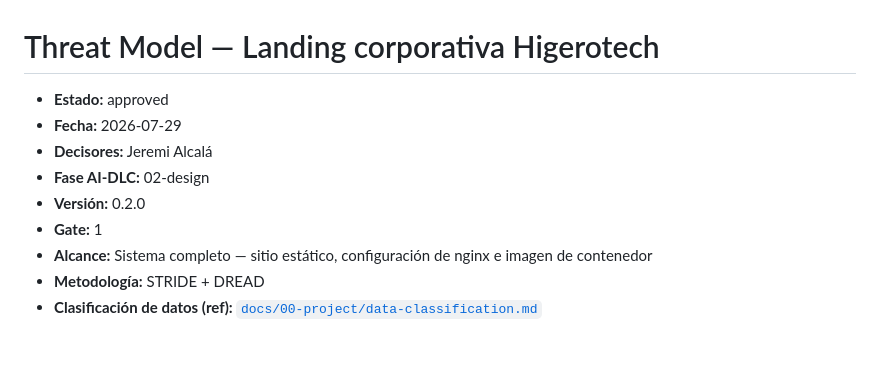
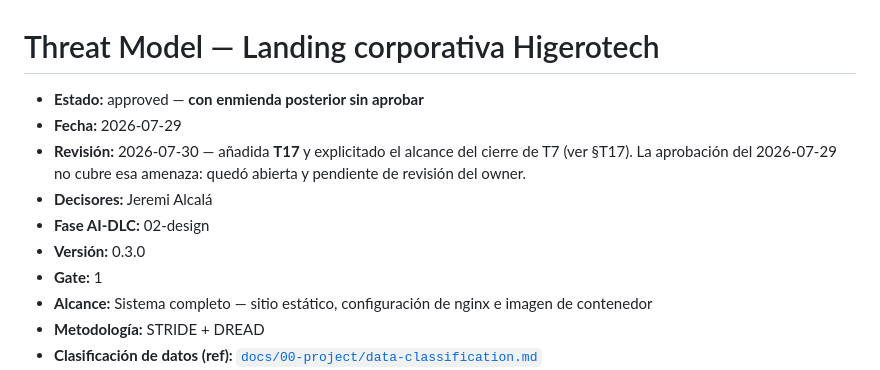
Before and after one commit to higerotech/landing, a Markdown page: docs/02-design/threat-model.md, the part around the change. Drawn GitHub-style; blank space fills up the shorter version.

Commit message:
docs(security): fechar la enmienda del threat model y subir su version
La cabecera seguia diciendo "approved / 0.2.0 / 2026-07-29" mientras el
documento ya contenia T17, abierta. Un lector habria confiado en una
aprobacion que no cubre esa amenaza.

Version a 0.3.0, linea de revision con la fecha, y el Estado dice
explicitamente que la enmienda no esta aprobada. No se toca la fecha de
aprobacion original ni el recuento de "16 amenazas" del CHANGELOG en la
entrada de 0.2.0: describe lo que era verdad en ese release y reescribirlo
seria falsear el historico.

Co-Authored-By: Claude Opus 5 (1M context) <noreply@anthropic.com>

```diff
--- a/docs/02-design/threat-model.md
+++ b/docs/02-design/threat-model.md
@@ -1,10 +1,13 @@
 # Threat Model — Landing corporativa Higerotech
 
-* **Estado:** approved
+* **Estado:** approved — **con enmienda posterior sin aprobar**
 * **Fecha:** 2026-07-29
+* **Revisión:** 2026-07-30 — añadida **T17** y explicitado el alcance del cierre de T7
+  (ver §T17). La aprobación del 2026-07-29 no cubre esa amenaza: quedó abierta y pendiente de
+  revisión del owner.
 * **Decisores:** Jeremi Alcalá
 * **Fase AI-DLC:** 02-design
-* **Versión:** 0.2.0
+* **Versión:** 0.3.0
 * **Gate:** 1
 * **Alcance:** Sistema completo — sitio estático, configuración de nginx e imagen de contenedor
 * **Metodología:** STRIDE + DREAD
```
